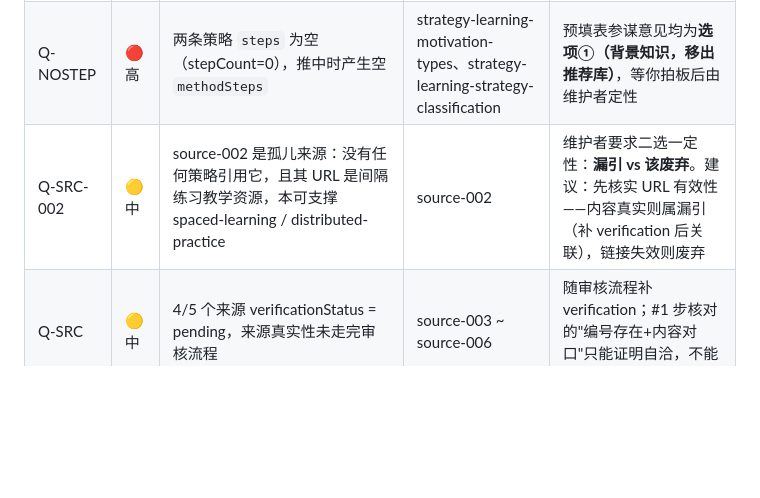
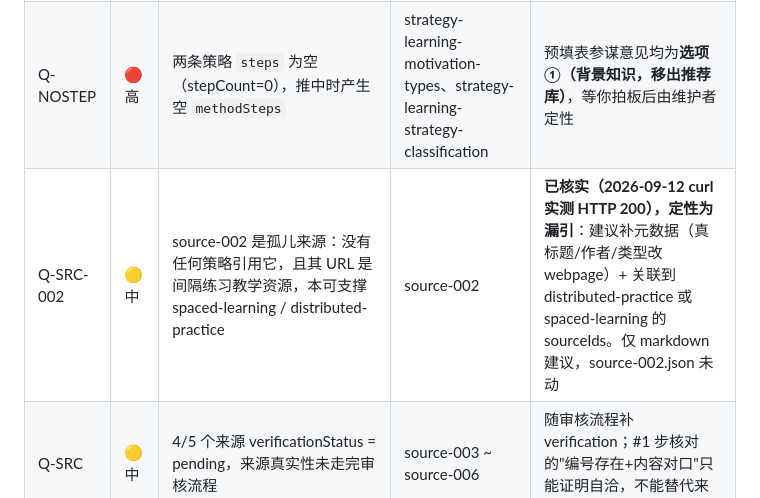
Before and after one commit to wokao662/rag-, a Markdown page: data/review/problem-table.md, the part around the change. GitHub-like rendering; blank space fills up the shorter version.

Commit message:
docs: Q-SRC-002 URL verified 200, classify as missing-citation

```diff
--- a/data/review/problem-table.md
+++ b/data/review/problem-table.md
@@ -6,7 +6,7 @@
 |---|---|---|---|---|
 | Q-SCORE | 🔴 高 | `evidenceScore` / `effectivenessScore` 为 null，导入按 0 处理导致合成分垫底 | strategy-spaced-learning | 预填表已给建议值（0.9 / 0.8）与依据；**走审核决定接口落库**（分数与"谁定的、何时定的"绑定），任务 ② 文献清单落地后复核 |
 | Q-NOSTEP | 🔴 高 | 两条策略 `steps` 为空（stepCount=0），推中时产生空 `methodSteps` | strategy-learning-motivation-types、strategy-learning-strategy-classification | 预填表参谋意见均为**选项①（背景知识，移出推荐库）**，等你拍板后由维护者定性 |
-| Q-SRC-002 | 🟡 中 | source-002 是孤儿来源：没有任何策略引用它，且其 URL 是间隔练习教学资源，本可支撑 spaced-learning / distributed-practice | source-002 | 维护者要求二选一定性：**漏引 vs 该废弃**。建议：先核实 URL 有效性——内容真实则属漏引（补 verification 后关联），链接失效则废弃 |
+| Q-SRC-002 | 🟡 中 | source-002 是孤儿来源：没有任何策略引用它，且其 URL 是间隔练习教学资源，本可支撑 spaced-learning / distributed-practice | source-002 | **已核实（2026-09-12 curl 实测 HTTP 200），定性为漏引**：建议补元数据（真标题/作者/类型改 webpage）+ 关联到 distributed-practice 或 spaced-learning 的 sourceIds。仅 markdown 建议，source-002.json 未动 |
 | Q-SRC | 🟡 中 | 4/5 个来源 verificationStatus = pending，来源真实性未走完审核流程 | source-003 ~ source-006 | 随审核流程补 verification；#1 步核对的"编号存在+内容对口"只能证明自洽，不能替代来源核验 |
 | Q-DUP | 🟡 中 | spaced-learning 与 distributed-practice 是同一效应（间隔效应）的两条策略，内容、来源主题、适合人群大面积重叠 | 两条策略 | 建议维护者决定：合并为一条（保留 distributed-practice 的更具体步骤）或差异化定位（如 spaced 面向备考排期、distributed 面向知识保持） |
 | Q-CHUNK | 🟡 中 | 「中学生学习策略分析」被切成 suitable_condition chunk，但它是研究对象描述，不是"使用策略的条件"，语义错位 | strategy-learning-strategy-classification 的 chunk | 若 Q-NOSTEP 定性为背景知识则随整组处置；若保留则需重切 chunk（不在本任务范围） |
```
